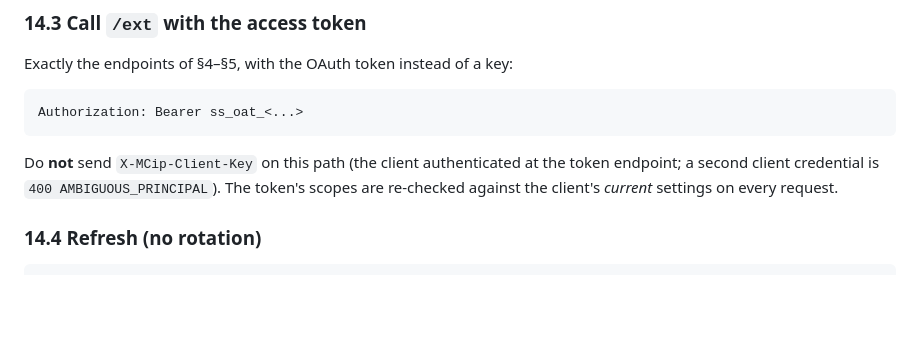
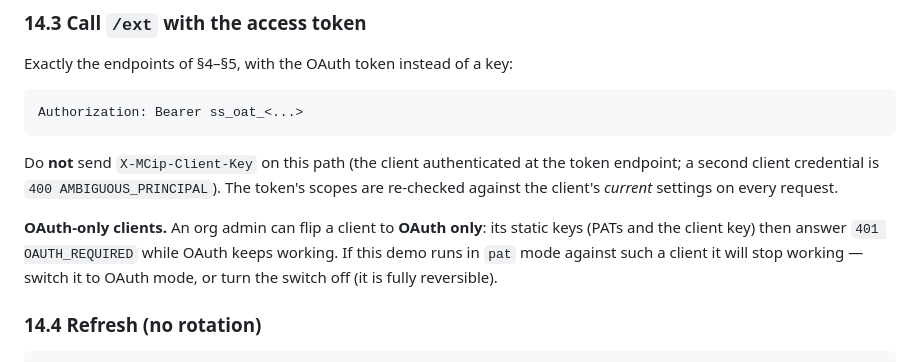
Before and after one commit to Magic-Creative/mcip-chat-demo, a Markdown page: docs/integration-guide.md, the part around the change. Drawn GitHub-style; blank space fills up the shorter version.

Commit message:
docs: OAuth-only clients — pat mode breaks, OAuth mode keeps working (#1397)

````diff
--- a/docs/integration-guide.md
+++ b/docs/integration-guide.md
@@ -444,6 +444,11 @@ Do **not** send `X-MCip-Client-Key` on this path (the client authenticated at th
 endpoint; a second client credential is `400 AMBIGUOUS_PRINCIPAL`). The token's scopes
 are re-checked against the client's *current* settings on every request.
 
+**OAuth-only clients.** An org admin can flip a client to **OAuth only**: its static keys (PATs
+and the client key) then answer `401 OAUTH_REQUIRED` while OAuth keeps working. If this demo runs
+in `pat` mode against such a client it will stop working — switch it to OAuth mode, or turn the
+switch off (it is fully reversible).
+
 ### 14.4 Refresh (no rotation)
 
 ```
````
